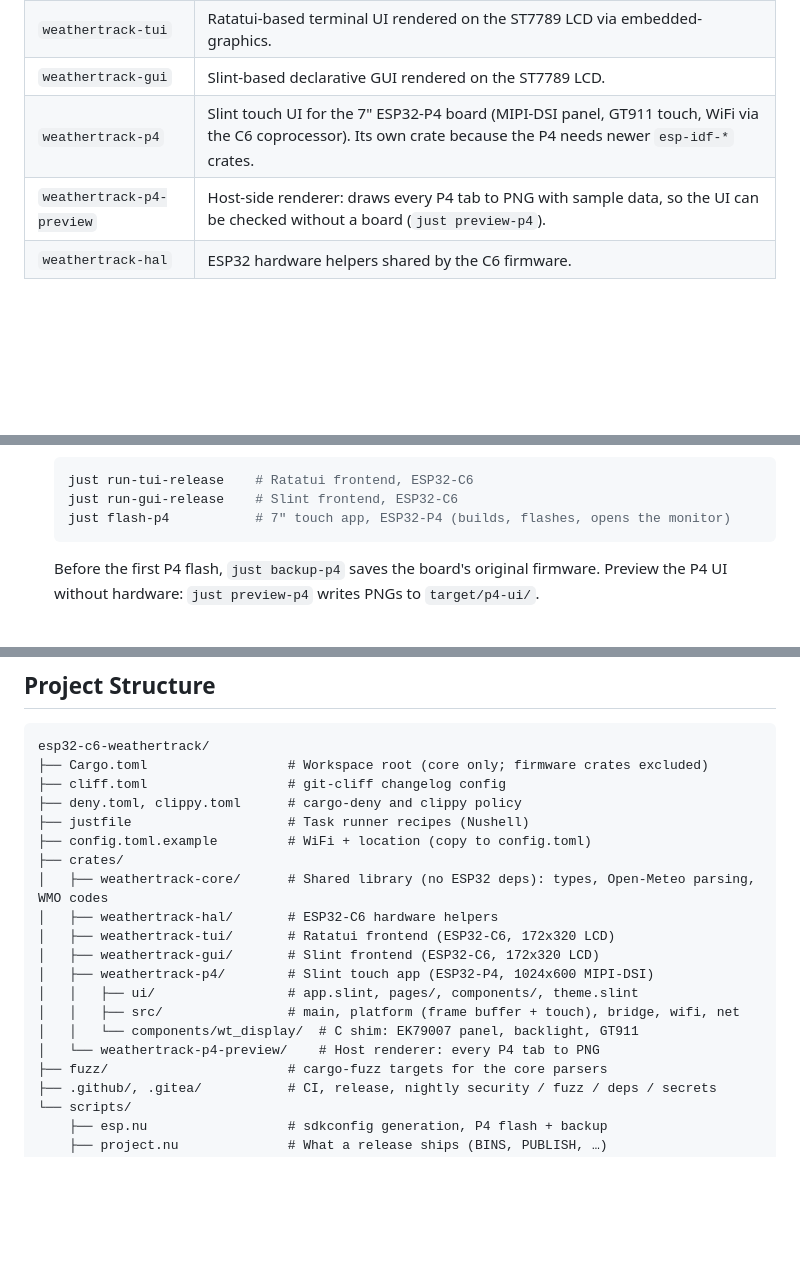
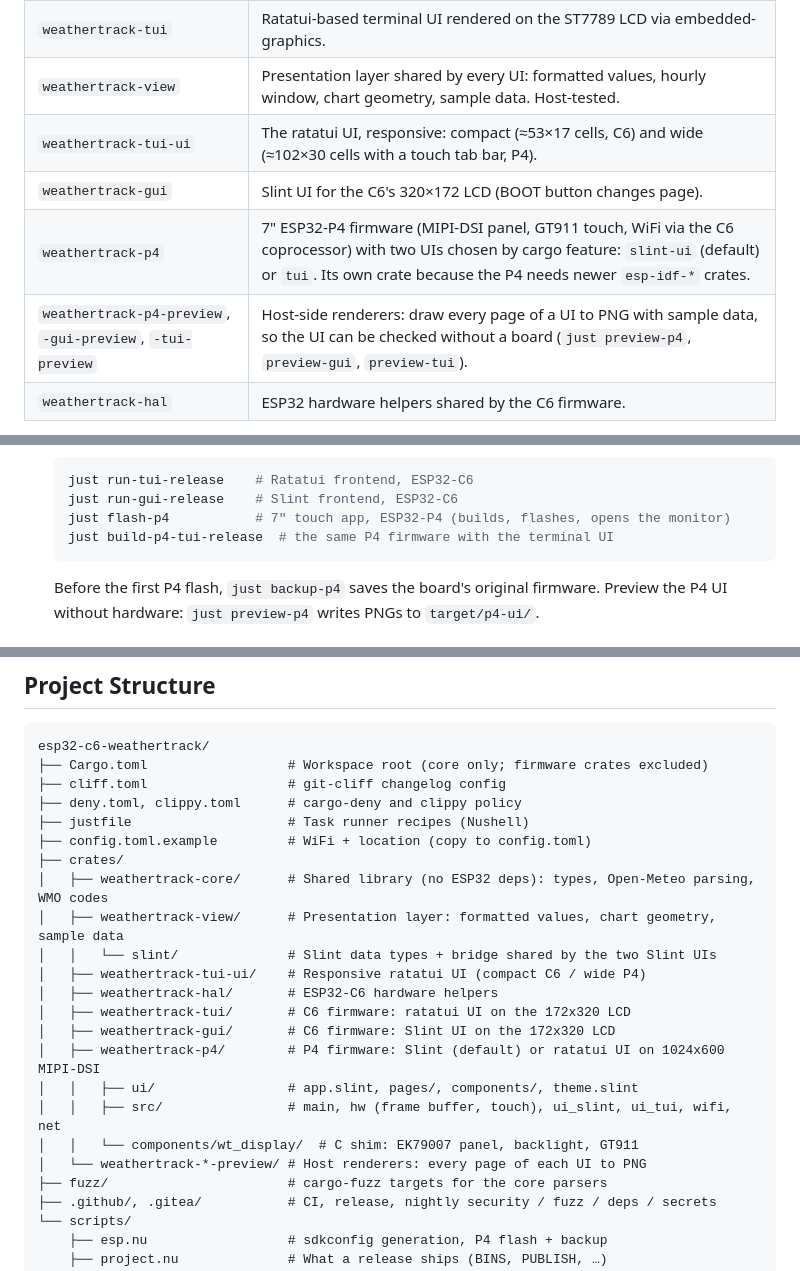
Before and after one commit to sorinirimies/weathertrack-esp, a Markdown page: README.md, 3 parts joined by grey strips. GitHub-like rendering; blank space fills up the shorter version.

````diff
--- a/README.md
+++ b/README.md
@@ -35,9 +51,11 @@ The workspace is split into these crates:
 |-------|---------|
 | `weathertrack-core` | Shared logic — types, API URL building, JSON parsing, WMO weather codes, alerts. Platform-agnostic, testable on any host. |
 | `weathertrack-tui` | Ratatui-based terminal UI rendered on the ST7789 LCD via embedded-graphics. |
-| `weathertrack-gui` | Slint-based declarative GUI rendered on the ST7789 LCD. |
-| `weathertrack-p4` | Slint touch UI for the 7" ESP32-P4 board (MIPI-DSI panel, GT911 touch, WiFi via the C6 coprocessor). Its own crate because the P4 needs newer `esp-idf-*` crates. |
-| `weathertrack-p4-preview` | Host-side renderer: draws every P4 tab to PNG with sample data, so the UI can be checked without a board (`just preview-p4`). |
+| `weathertrack-view` | Presentation layer shared by every UI: formatted values, hourly window, chart geometry, sample data. Host-tested. |
+| `weathertrack-tui-ui` | The ratatui UI, responsive: compact (≈53×17 cells, C6) and wide (≈102×30 cells with a touch tab bar, P4). |
+| `weathertrack-gui` | Slint UI for the C6's 320×172 LCD (BOOT button changes page). |
+| `weathertrack-p4` | 7" ESP32-P4 firmware (MIPI-DSI panel, GT911 touch, WiFi via the C6 coprocessor) with two UIs chosen by cargo feature: `slint-ui` (default) or `tui`. Its own crate because the P4 needs newer `esp-idf-*` crates. |
+| `weathertrack-p4-preview`, `-gui-preview`, `-tui-preview` | Host-side renderers: draw every page of a UI to PNG with sample data, so the UI can be checked without a board (`just preview-p4`, `preview-gui`, `preview-tui`). |
 | `weathertrack-hal` | ESP32 hardware helpers shared by the C6 firmware. |
 
 The core crate has no ESP32 dependencies and is the only workspace member. The firmware crates are excluded from the workspace (they need the ESP toolchain and their own `.cargo/config.toml`) and build separately.
@@ -92,6 +110,7 @@ The core crate has no ESP32 dependencies and is the only workspace member. The f
    just run-tui-release    # Ratatui frontend, ESP32-C6
    just run-gui-release    # Slint frontend, ESP32-C6
    just flash-p4           # 7" touch app, ESP32-P4 (builds, flashes, opens the monitor)
+   just build-p4-tui-release  # the same P4 firmware with the terminal UI
    ```
 
    Before the first P4 flash, `just backup-p4` saves the board's original firmware.
@@ -139,14 +158,17 @@ esp32-c6-weathertrack/
 ├── config.toml.example         # WiFi + location (copy to config.toml)
 ├── crates/
 │   ├── weathertrack-core/      # Shared library (no ESP32 deps): types, Open-Meteo parsing, WMO codes
+│   ├── weathertrack-view/      # Presentation layer: formatted values, chart geometry, sample data
+│   │   └── slint/              # Slint data types + bridge shared by the two Slint UIs
+│   ├── weathertrack-tui-ui/    # Responsive ratatui UI (compact C6 / wide P4)
 │   ├── weathertrack-hal/       # ESP32-C6 hardware helpers
-│   ├── weathertrack-tui/       # Ratatui frontend (ESP32-C6, 172x320 LCD)
-│   ├── weathertrack-gui/       # Slint frontend (ESP32-C6, 172x320 LCD)
-│   ├── weathertrack-p4/        # Slint touch app (ESP32-P4, 1024x600 MIPI-DSI)
+│   ├── weathertrack-tui/       # C6 firmware: ratatui UI on the 172x320 LCD
+│   ├── weathertrack-gui/       # C6 firmware: Slint UI on the 172x320 LCD
+│   ├── weathertrack-p4/        # P4 firmware: Slint (default) or ratatui UI on 1024x600 MIPI-DSI
 │   │   ├── ui/                 # app.slint, pages/, components/, theme.slint
-│   │   ├── src/                # main, platform (frame buffer + touch), bridge, wifi, net
+│   │   ├── src/                # main, hw (frame buffer, touch), ui_slint, ui_tui, wifi, net
 │   │   └── components/wt_display/  # C shim: EK79007 panel, backlight, GT911
-│   └── weathertrack-p4-preview/    # Host renderer: every P4 tab to PNG
+│   └── weathertrack-*-preview/ # Host renderers: every page of each UI to PNG
 ├── fuzz/                       # cargo-fuzz targets for the core parsers
 ├── .github/, .gitea/           # CI, release, nightly security / fuzz / deps / secrets
 └── scripts/
````
Also changed, not shown: other parts of README.md (+19 -3 lines), docs/screenshots/c6-slint-hourly.png (added), docs/screenshots/c6-slint-today.png (added), docs/screenshots/c6-tui-today.png (added), docs/screenshots/p4-slint-hourly.png (added), docs/screenshots/p4-slint-today.png (added), docs/screenshots/p4-tui-today.png (added), 6 other files.
